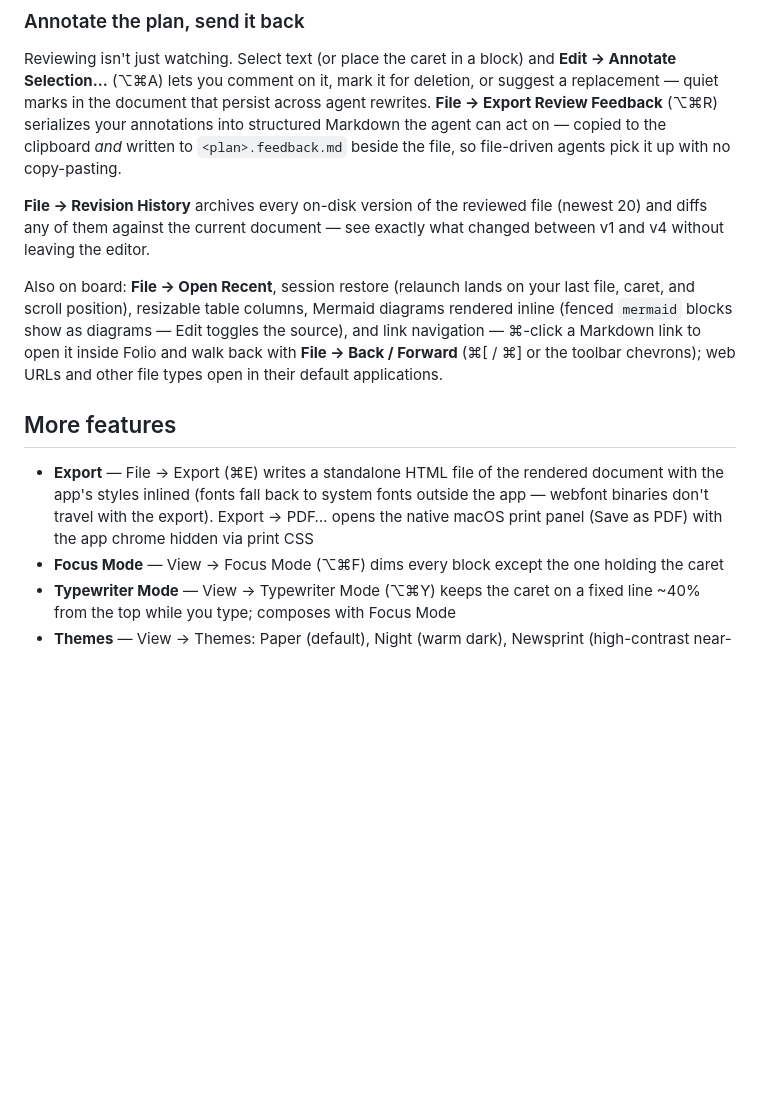
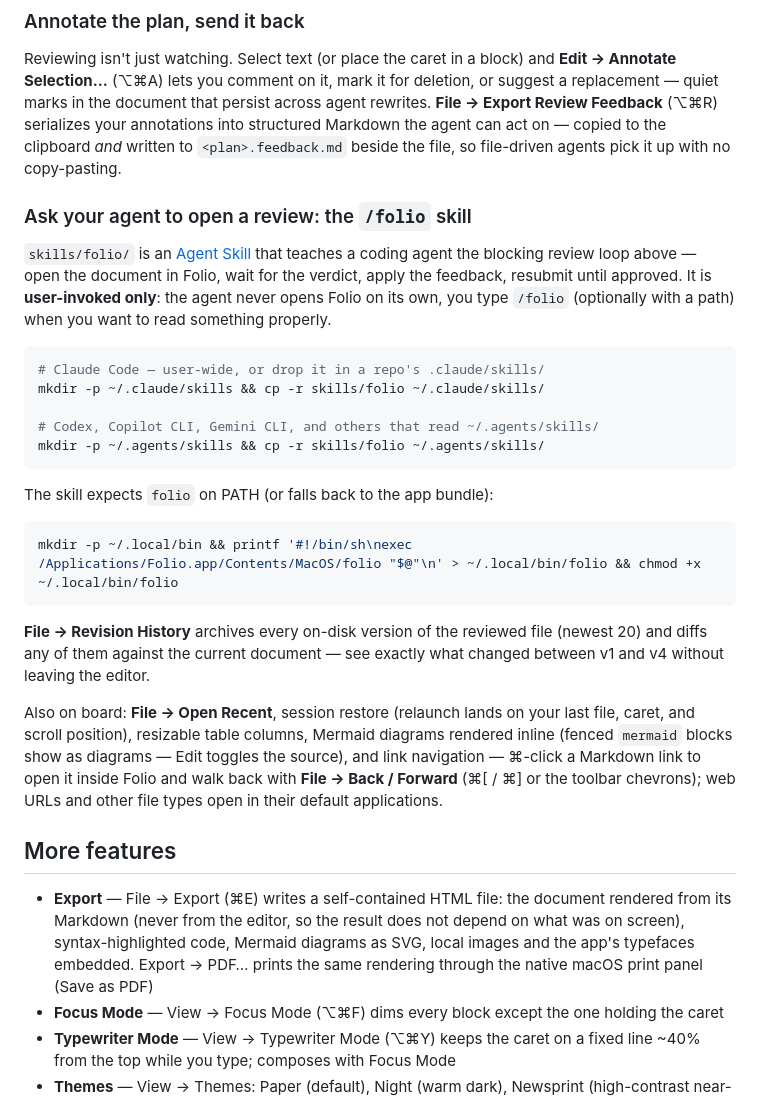
Before and after one commit to rahult/folio, a Markdown page: README.md, the part around the change. Rendered like a GitHub page; blank space fills up the shorter version.

````diff
--- a/README.md
+++ b/README.md
@@ -78,6 +78,28 @@ serializes your annotations into structured Markdown the agent can act on —
 copied to the clipboard *and* written to `<plan>.feedback.md` beside the
 file, so file-driven agents pick it up with no copy-pasting.
 
+### Ask your agent to open a review: the `/folio` skill
+
+`skills/folio/` is an [Agent Skill](https://agentskills.io) that teaches a
+coding agent the blocking review loop above — open the document in Folio,
+wait for the verdict, apply the feedback, resubmit until approved. It is
+**user-invoked only**: the agent never opens Folio on its own, you type
+`/folio` (optionally with a path) when you want to read something properly.
+
+```bash
+# Claude Code — user-wide, or drop it in a repo's .claude/skills/
+mkdir -p ~/.claude/skills && cp -r skills/folio ~/.claude/skills/
+
+# Codex, Copilot CLI, Gemini CLI, and others that read ~/.agents/skills/
+mkdir -p ~/.agents/skills && cp -r skills/folio ~/.agents/skills/
+```
+
+The skill expects `folio` on PATH (or falls back to the app bundle):
+
+```bash
+mkdir -p ~/.local/bin && printf '#!/bin/sh\nexec /Applications/Folio.app/Contents/MacOS/folio "$@"\n' > ~/.local/bin/folio && chmod +x ~/.local/bin/folio
+```
+
 **File → Revision History** archives every on-disk version of the reviewed
 file (newest 20) and diffs any of them against the current document — see
 exactly what changed between v1 and v4 without leaving the editor.
@@ -92,11 +114,12 @@ their default applications.
 
 ## More features
 
-- **Export** — File → Export (⌘E) writes a standalone HTML file of the
-  rendered document with the app's styles inlined (fonts fall back to
-  system fonts outside the app — webfont binaries don't travel with the
-  export). Export → PDF… opens the native macOS print panel (Save as PDF)
-  with the app chrome hidden via print CSS
+- **Export** — File → Export (⌘E) writes a self-contained HTML file:
+  the document rendered from its Markdown (never from the editor, so the
+  result does not depend on what was on screen), syntax-highlighted code,
+  Mermaid diagrams as SVG, local images and the app's typefaces embedded.
+  Export → PDF… prints the same rendering through the native macOS print
+  panel (Save as PDF)
 - **Focus Mode** — View → Focus Mode (⌥⌘F) dims every block except the
   one holding the caret
 - **Typewriter Mode** — View → Typewriter Mode (⌥⌘Y) keeps the caret on
````
Also changed, not shown: skills/folio/SKILL.md (added, +64 -0 lines).
